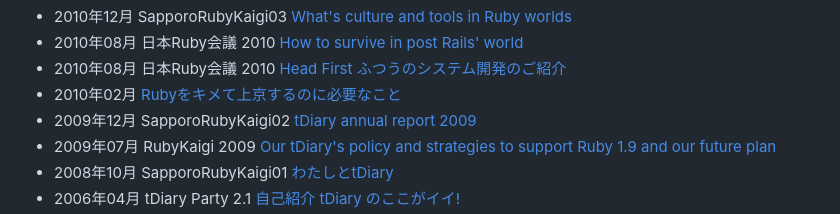
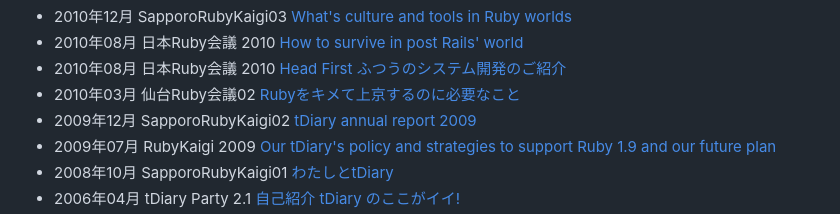
Before and after one commit to hsbt/hsbt, a Markdown page: hsbt.org/src/index.md, the part around the change. Rendered like a GitHub page.

Commit message:
Fix the date and event of the Sendai RubyKaigi 02 lightning talk
Co-Authored-By: Claude Opus 5.5 <noreply@anthropic.com>

```diff
--- a/hsbt.org/src/index.md
+++ b/hsbt.org/src/index.md
@@ -187,7 +187,7 @@ Rubyコミッター、Ruby, RubyGems, Bundler, Rake,  ruby-build, psychなど多
 * 2010年12月 SapporoRubyKaigi03 [What's culture and tools in Ruby worlds](https://speakerdeck.com/hsbt/sappororubykaigi03)
 * 2010年08月 日本Ruby会議 2010 [How to survive in post Rails' world](https://speakerdeck.com/hsbt/how-to-survive-in-post-rails-world)
 * 2010年08月 日本Ruby会議 2010 [Head First ふつうのシステム開発のご紹介](https://speakerdeck.com/hsbt/head-first)
-* 2010年02月 [Rubyをキメて上京するのに必要なこと](https://speakerdeck.com/hsbt/ruby)
+* 2010年03月 仙台Ruby会議02 [Rubyをキメて上京するのに必要なこと](https://speakerdeck.com/hsbt/ruby)
 * 2009年12月 SapporoRubyKaigi02 [tDiary annual report 2009](https://speakerdeck.com/hsbt/tdiary-annual-report-2009)
 * 2009年07月 RubyKaigi 2009 [Our tDiary's policy and strategies to support Ruby 1.9 and our future plan](https://speakerdeck.com/hsbt/our-tdiarys-policy-and-strategies-to-support-ruby-19-and-our-future-plan)
 * 2008年10月 SapporoRubyKaigi01 [わたしとtDiary](https://speakerdeck.com/hsbt/tdiary)
```
